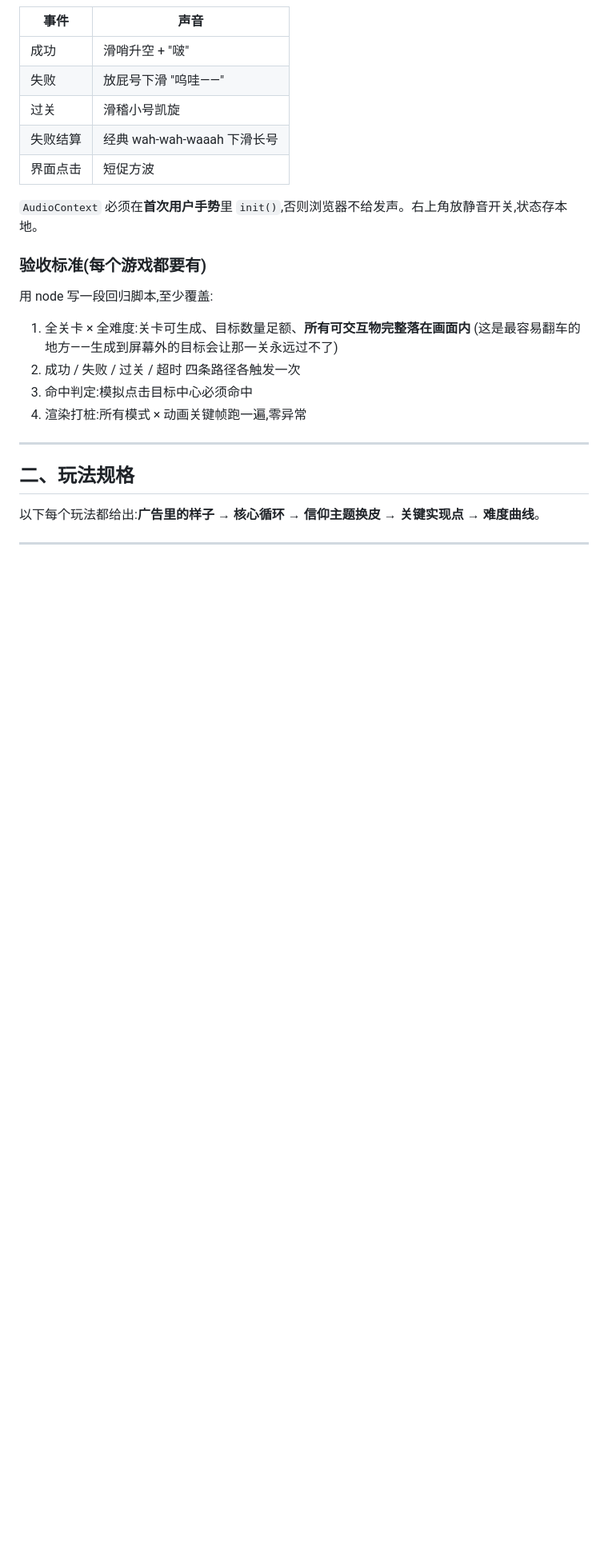
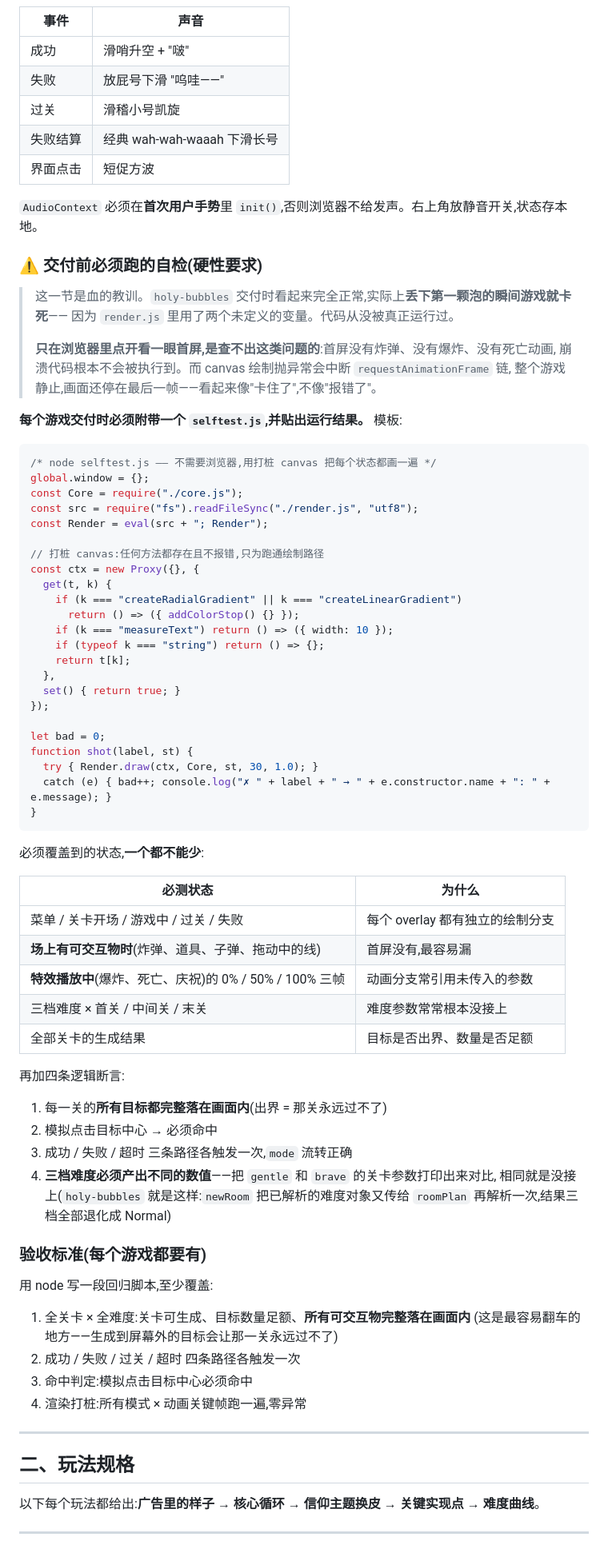
Before and after one commit to MofaceJojo/openchurch-minigames, a Markdown page: docs/ad-game-specs.md, the part around one of its changes. Shown at 80% size. GitHub-like rendering; blank space fills up the shorter version.

Commit message:
docs: 规格书补充交付自检协议 + 关卡密度基线(来自 holy-bubbles 复盘)
holy-bubbles 交付时看似正常,实测丢下第一颗泡即卡死:
- render.js 用了未定义的 BOMB_FUSE 和 now,canvas 绘制抛异常中断 rAF 链
- newRoom 把已解析的难度对象再传给 roomPlan 二次解析,三档难度全退化成 Normal
- 可走区仅占 20%(经典炸弹人 60-70%),开局被木箱焊死

规格书新增:
- 交付前必须跑的 node 打桩自检脚本模板 + 必测状态清单(重点是"场上有可交互物时"
  和"特效播放中"这两类首屏覆盖不到的分支)
- 四条逻辑断言,含"三档难度必须产出不同数值"
- 各类型的关卡密度基线

Co-Authored-By: Claude Fable 5 <noreply@anthropic.com>

````diff
--- a/docs/ad-game-specs.md
+++ b/docs/ad-game-specs.md
@@ -63,6 +63,62 @@ function toVirtual(e) {
 | 界面点击 | 短促方波 |
 
 `AudioContext` 必须在**首次用户手势**里 `init()`,否则浏览器不给发声。右上角放静音开关,状态存本地。
+
+### ⚠️ 交付前必须跑的自检(硬性要求)
+
+> 这一节是血的教训。`holy-bubbles` 交付时看起来完全正常,实际上**丢下第一颗泡的瞬间游戏就卡死**——
+> 因为 `render.js` 里用了两个未定义的变量。代码从没被真正运行过。
+>
+> **只在浏览器里点开看一眼首屏,是查不出这类问题的**:首屏没有炸弹、没有爆炸、没有死亡动画,
+> 崩溃代码根本不会被执行到。而 canvas 绘制抛异常会中断 `requestAnimationFrame` 链,
+> 整个游戏静止,画面还停在最后一帧——看起来像"卡住了",不像"报错了"。
+
+**每个游戏交付时必须附带一个 `selftest.js`,并贴出运行结果。** 模板:
+
+```js
+/* node selftest.js —— 不需要浏览器,用打桩 canvas 把每个状态都画一遍 */
+global.window = {};
+const Core = require("./core.js");
+const src = require("fs").readFileSync("./render.js", "utf8");
+const Render = eval(src + "; Render");
+
+// 打桩 canvas:任何方法都存在且不报错,只为跑通绘制路径
+const ctx = new Proxy({}, {
+  get(t, k) {
+    if (k === "createRadialGradient" || k === "createLinearGradient")
+      return () => ({ addColorStop() {} });
+    if (k === "measureText") return () => ({ width: 10 });
+    if (typeof k === "string") return () => {};
+    return t[k];
+  },
+  set() { return true; }
+});
+
+let bad = 0;
+function shot(label, st) {
+  try { Render.draw(ctx, Core, st, 30, 1.0); }
+  catch (e) { bad++; console.log("✗ " + label + " → " + e.constructor.name + ": " + e.message); }
+}
+```
+
+必须覆盖到的状态,**一个都不能少**:
+
+| 必测状态 | 为什么 |
+| --- | --- |
+| 菜单 / 关卡开场 / 游戏中 / 过关 / 失败 | 每个 overlay 都有独立的绘制分支 |
+| **场上有可交互物时**(炸弹、道具、子弹、拖动中的线) | 首屏没有,最容易漏 |
+| **特效播放中**(爆炸、死亡、庆祝)的 0% / 50% / 100% 三帧 | 动画分支常引用未传入的参数 |
+| 三档难度 × 首关 / 中间关 / 末关 | 难度参数常常根本没接上 |
+| 全部关卡的生成结果 | 目标是否出界、数量是否足额 |
+
+再加四条逻辑断言:
+
+1. 每一关的**所有目标都完整落在画面内**(出界 = 那关永远过不了)
+2. 模拟点击目标中心 → 必须命中
+3. 成功 / 失败 / 超时 三条路径各触发一次,`mode` 流转正确
+4. **三档难度必须产出不同的数值**——把 `gentle` 和 `brave` 的关卡参数打印出来对比,
+   相同就是没接上(`holy-bubbles` 就是这样:`newRoom` 把已解析的难度对象又传给
+   `roomPlan` 再解析一次,结果三档全部退化成 Normal)
 
 ### 验收标准(每个游戏都要有)
 
````
Also changed, not shown: other parts of docs/ad-game-specs.md (+20 -1 lines).
